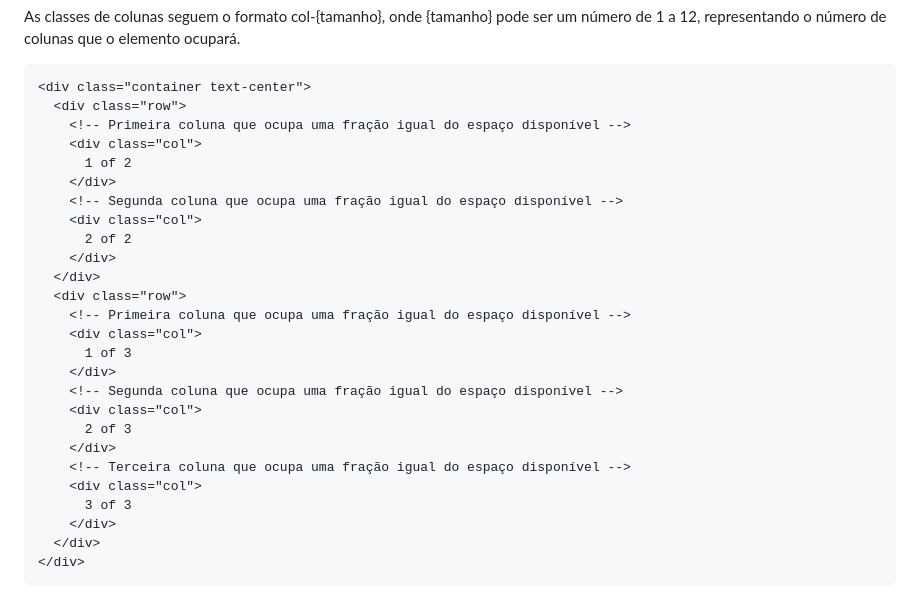
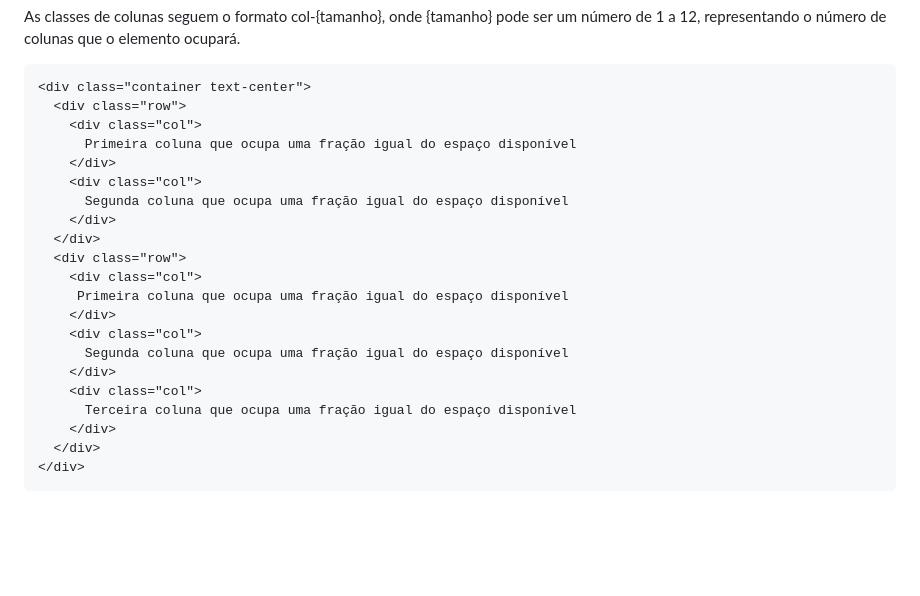
Before and after one commit to Ricardofreitasdev/mini-curso-bootstrap, a Markdown page: readme.md, the part around the change printed below. Drawn GitHub-style; blank space fills up the shorter version.

````diff
--- a/readme.md
+++ b/readme.md
@@ -105,27 +112,22 @@ As classes de colunas seguem o formato col-{tamanho}, onde {tamanho} pode ser um
 ```html
 <div class="container text-center">
   <div class="row">
-    <!-- Primeira coluna que ocupa uma fração igual do espaço disponível -->
     <div class="col">
-      1 of 2
+      Primeira coluna que ocupa uma fração igual do espaço disponível
     </div>
-    <!-- Segunda coluna que ocupa uma fração igual do espaço disponível -->
     <div class="col">
-      2 of 2
+      Segunda coluna que ocupa uma fração igual do espaço disponível
     </div>
   </div>
   <div class="row">
-    <!-- Primeira coluna que ocupa uma fração igual do espaço disponível -->
     <div class="col">
-      1 of 3
+     Primeira coluna que ocupa uma fração igual do espaço disponível
     </div>
-    <!-- Segunda coluna que ocupa uma fração igual do espaço disponível -->
     <div class="col">
-      2 of 3
+      Segunda coluna que ocupa uma fração igual do espaço disponível
     </div>
-    <!-- Terceira coluna que ocupa uma fração igual do espaço disponível -->
     <div class="col">
-      3 of 3
+      Terceira coluna que ocupa uma fração igual do espaço disponível
     </div>
   </div>
 </div>
````
Also changed, not shown: other parts of readme.md (+80 -58 lines), assets/card.png, assets/titulos.png, desafios/desafio-2.png, desafios/desafio-tray.png (added), 4 other files.
